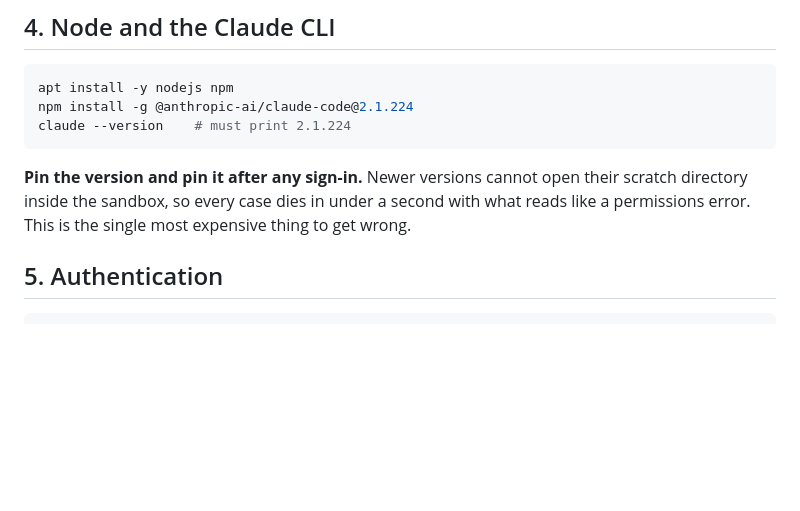
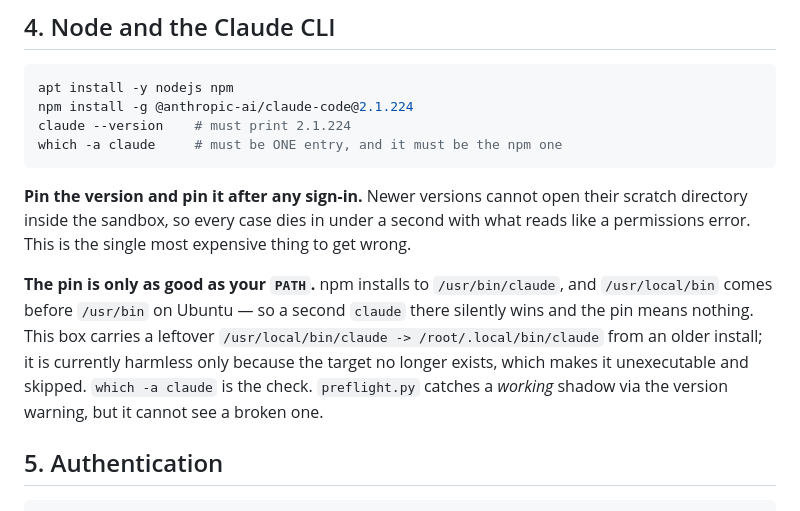
Before and after one commit to theadamafyouni-lgtm/prs-agent, a Markdown page: SETUP.md, the part around the change. GitHub-like rendering; blank space fills up the shorter version.

Commit message:
6.9b: §4 — the version pin is PATH-dependent; check with which -a
npm installs to /usr/bin/claude, and /usr/local/bin precedes /usr/bin on Ubuntu,
so a second claude there defeats the pin silently. This box carries a leftover
/usr/local/bin/claude -> /root/.local/bin/claude from an older install.

Documentation rather than a code change: preflight's check_cli() already runs
'claude --version' through PATH, so a working shadow shows up as a pin warning
today. A broken one is invisible to it and harmless, so adding a check would be
redundant. What was missing was telling the reader to look.

````diff
--- a/SETUP.md
+++ b/SETUP.md
@@ -104,11 +104,20 @@ plink2.
 apt install -y nodejs npm
 npm install -g @anthropic-ai/claude-code@2.1.224
 claude --version    # must print 2.1.224
+which -a claude     # must be ONE entry, and it must be the npm one
 ```
 
 **Pin the version and pin it after any sign-in.** Newer versions cannot open their
 scratch directory inside the sandbox, so every case dies in under a second with what
 reads like a permissions error. This is the single most expensive thing to get wrong.
+
+**The pin is only as good as your `PATH`.** npm installs to `/usr/bin/claude`, and
+`/usr/local/bin` comes before `/usr/bin` on Ubuntu — so a second `claude` there silently
+wins and the pin means nothing. This box carries a leftover
+`/usr/local/bin/claude -> /root/.local/bin/claude` from an older install; it is currently
+harmless only because the target no longer exists, which makes it unexecutable and skipped.
+`which -a claude` is the check. `preflight.py` catches a *working* shadow via the version
+warning, but it cannot see a broken one.
 
 ## 5. Authentication
 
````
